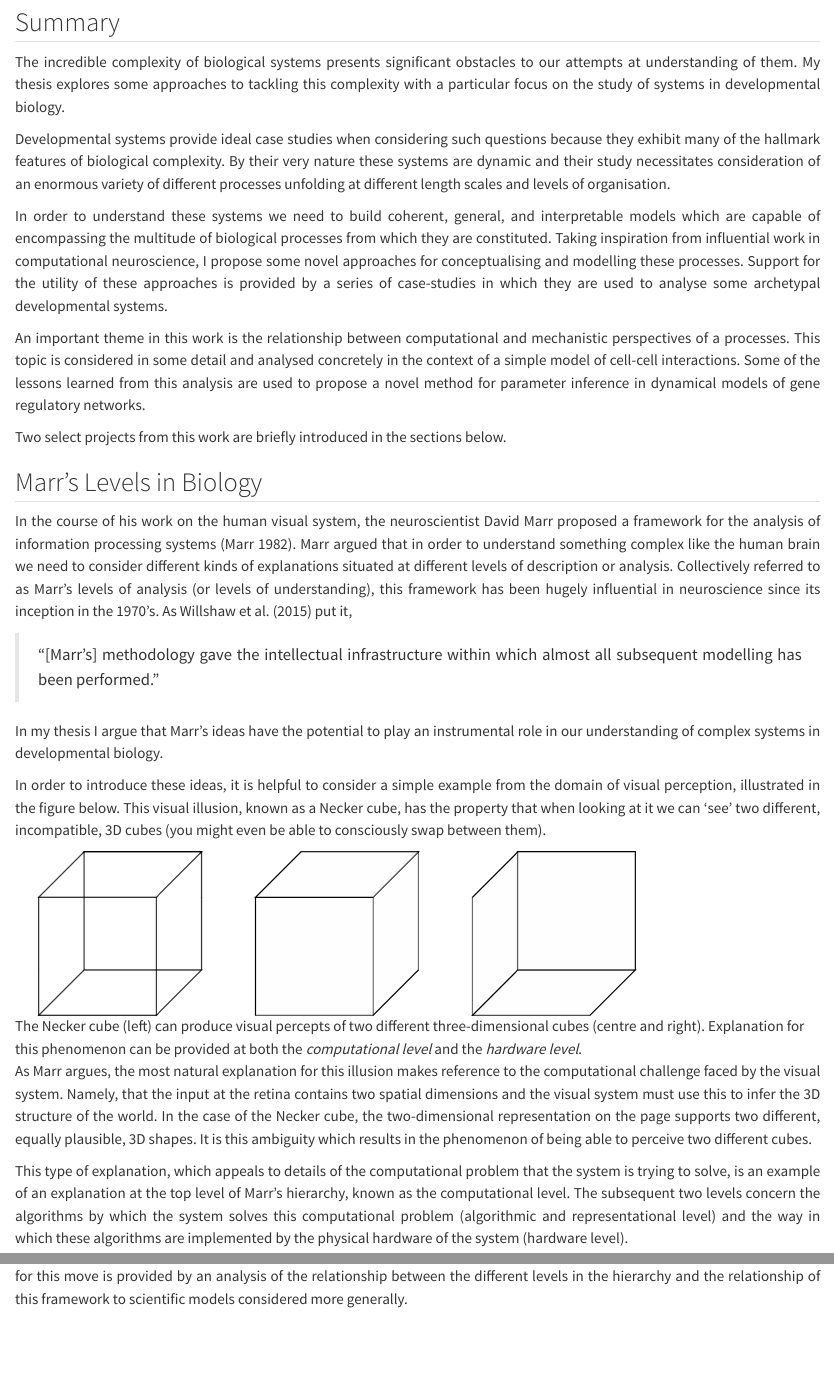
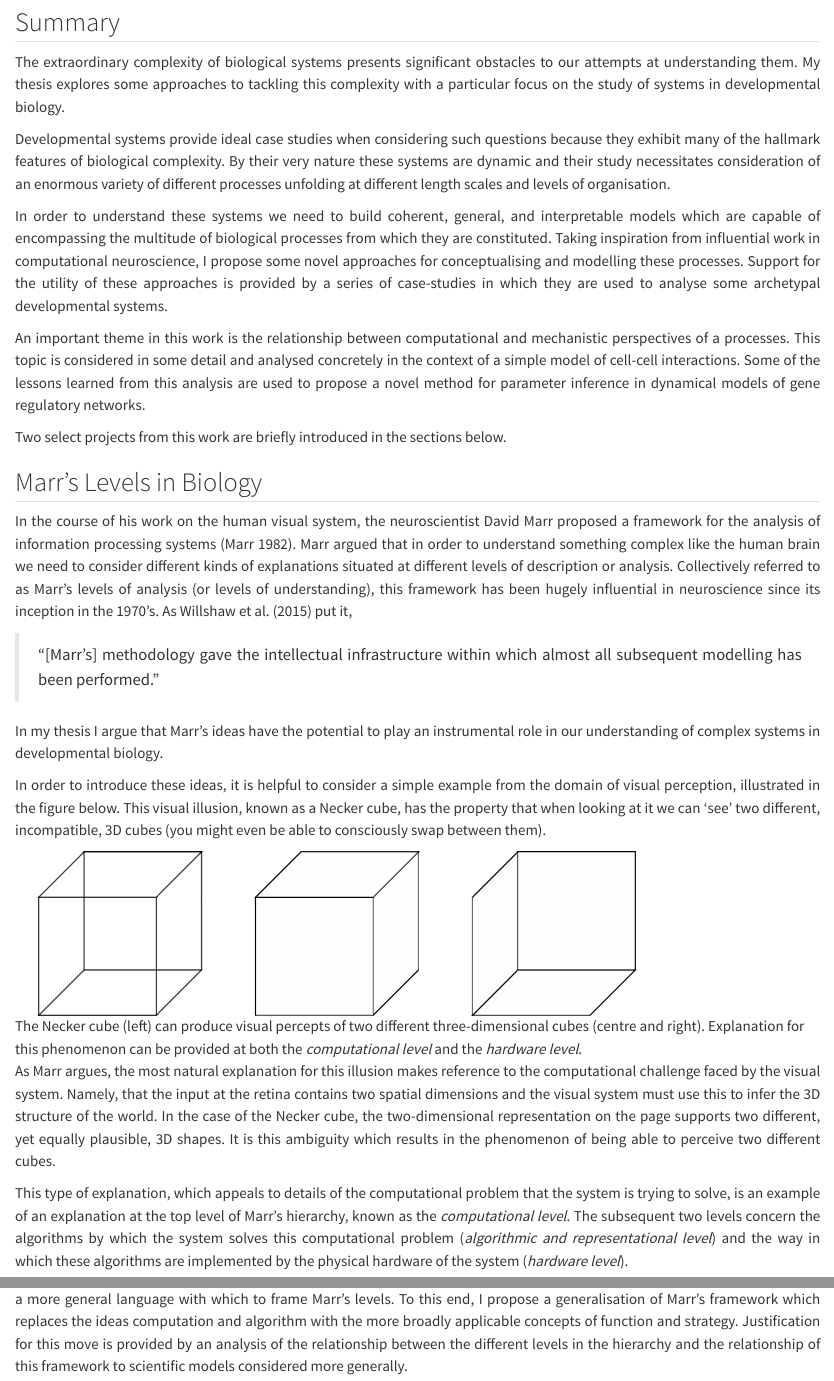
Before and after one commit to gileshd/gileshd.github.io, a Quarto document (phd.qmd): the page in a window 1100 px wide, from 860 px down, and a second part further down, joined at a grey line. Rendered offline with R 4.5, knitr and Pandoc in place of Quarto, with nearby package versions.

Commit message:
Fix typos in phd post

```diff
--- a/phd.qmd
+++ b/phd.qmd
@@ -21,7 +21,7 @@ bibliography: phd-references.bib
 
 ## Summary
 
-The incredible complexity of biological systems presents significant obstacles to our attempts at understanding of them. My thesis explores some approaches to tackling this complexity with a particular focus on the study of systems in developmental biology.
+The extraordinary complexity of biological systems presents significant obstacles to our attempts at understanding them. My thesis explores some approaches to tackling this complexity with a particular focus on the study of systems in developmental biology.
 
 Developmental systems provide ideal case studies when considering such questions because they exhibit many of the hallmark features of biological complexity. By their very nature these systems are dynamic and their study necessitates consideration of an enormous variety of different processes unfolding at different length scales and levels of organisation.
 <!-- For instance the explanation for a given phenomenon in development might need to take into account factors ranging from the biochemical modification of individual transcription factor molecules, through the complex feedback dynamics of cell-cell signalling networks, to the mechanical properties of a growing population of cells. -->
@@ -46,7 +46,7 @@ In order to introduce these ideas, it is helpful to consider a simple example fr
 
 ![The Necker cube (left) can produce visual percepts of two different three-dimensional cubes (centre and right). Explanation for this phenomenon can be provided at both the *computational level* and the *hardware level*.](media/necker-cube-triptych.png){fig-align="center" width=80%}
 
-As Marr argues, the most natural explanation for this illusion makes reference to the computational challenge faced by the visual system. Namely, that the input at the retina contains two spatial dimensions and the visual system must use this to infer the 3D structure of the world. In the case of the Necker cube, the two-dimensional representation on the page supports two different, equally plausible, 3D shapes. It is this ambiguity which results in the phenomenon of being able to perceive two different cubes.
+As Marr argues, the most natural explanation for this illusion makes reference to the computational challenge faced by the visual system. Namely, that the input at the retina contains two spatial dimensions and the visual system must use this to infer the 3D structure of the world. In the case of the Necker cube, the two-dimensional representation on the page supports two different, yet equally plausible, 3D shapes. It is this ambiguity which results in the phenomenon of being able to perceive two different cubes.
 
-This type of explanation, which appeals to details of the computational problem that the system is trying to solve, is an example of an explanation at the top level of Marr’s hierarchy, known as the computational level. The subsequent two levels concern the algorithms by which the system solves this computational problem (algorithmic and representational level) and the way in which these algorithms are implemented by the physical hardware of the system (hardware level).
+This type of explanation, which appeals to details of the computational problem that the system is trying to solve, is an example of an explanation at the top level of Marr’s hierarchy, known as the *computational level*. The subsequent two levels concern the algorithms by which the system solves this computational problem (*algorithmic and representational level*) and the way in which these algorithms are implemented by the physical hardware of the system (*hardware level*).
 
```
Also changed, not shown: phd.qmd (3 more changed lines).
